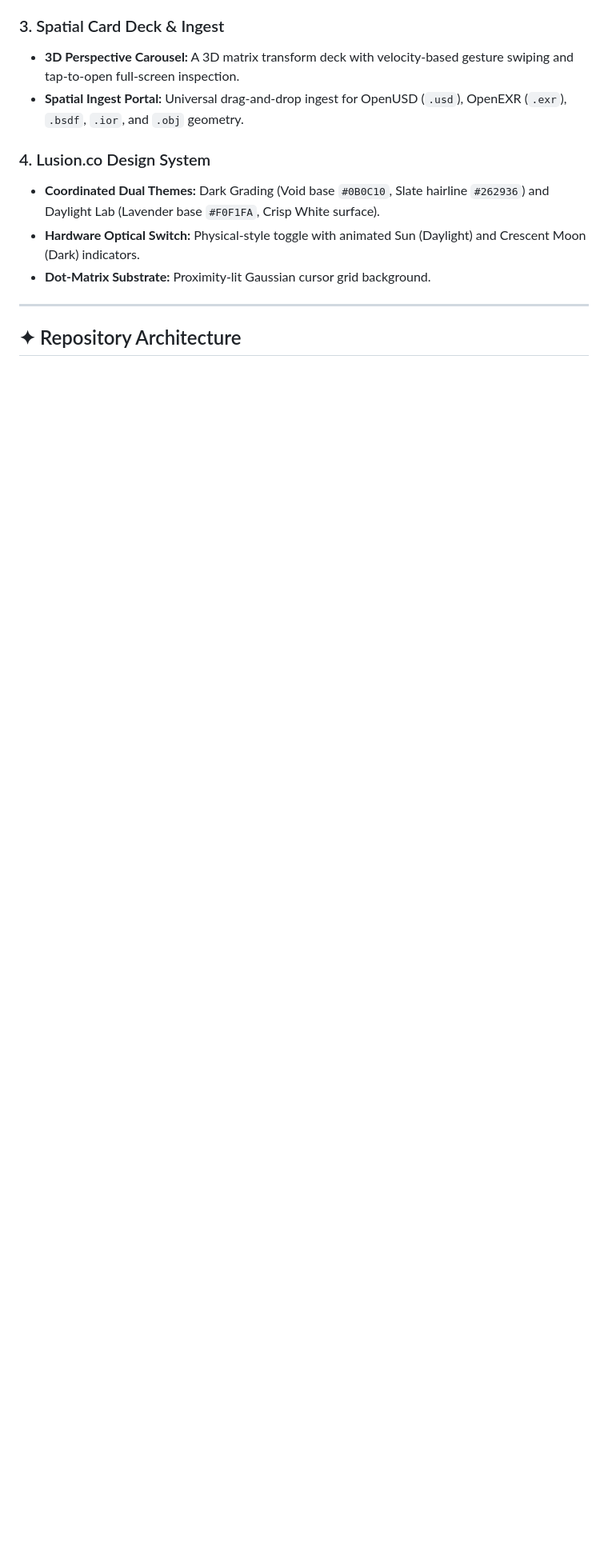
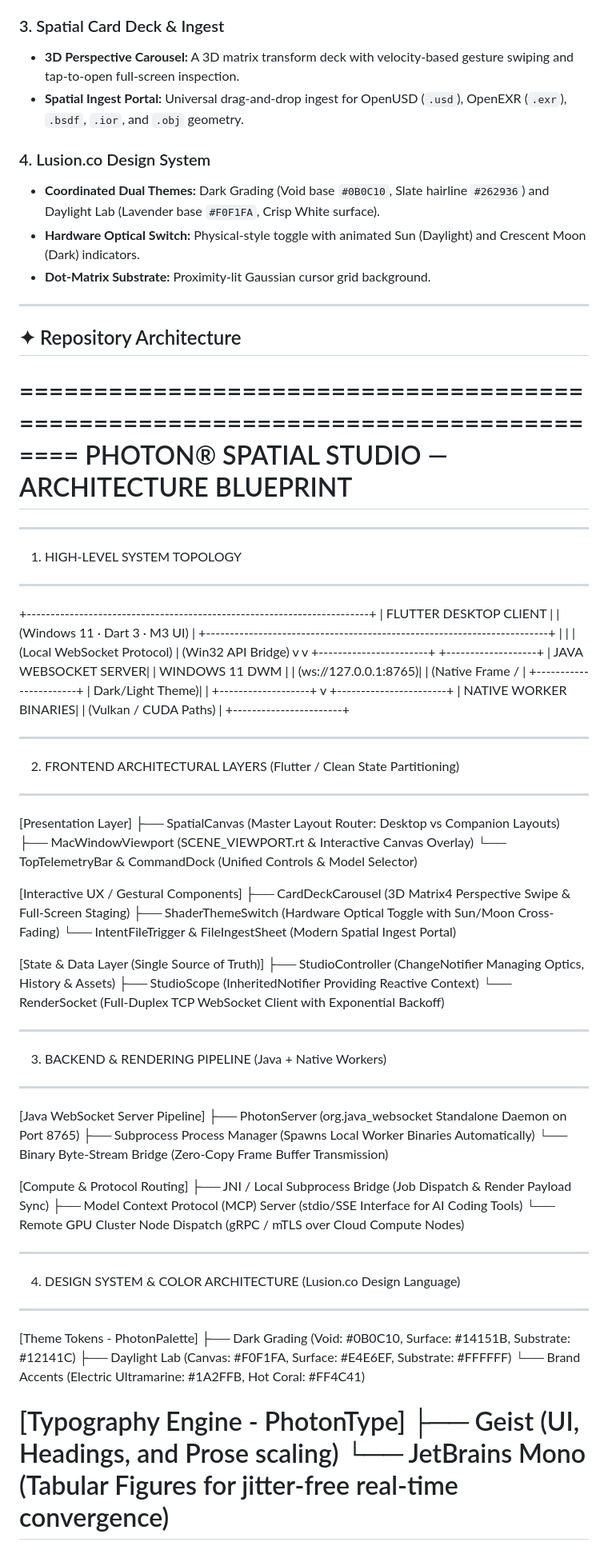
Before and after one commit to mfarazcodes/photon, a Markdown page: README.md, the part around the change. Shown at 80% size. Rendered like a GitHub page; blank space fills up the shorter version.

```diff
--- a/README.md
+++ b/README.md
@@ -52,3 +52,73 @@ Built with an interface inspired by the **Lusion.co** design system, PHOTON pair
 ---
 
 ## ✦ Repository Architecture
+
+
+================================================================================
+                    PHOTON® SPATIAL STUDIO — ARCHITECTURE BLUEPRINT
+================================================================================
+
+--------------------------------------------------------------------------------
+1. HIGH-LEVEL SYSTEM TOPOLOGY
+--------------------------------------------------------------------------------
+   +------------------------------------------------------------------------+
+   |                        FLUTTER DESKTOP CLIENT                          |
+   |                     (Windows 11 · Dart 3 · M3 UI)                      |
+   +------------------------------------------------------------------------+
+        |                                                        |
+        | (Local WebSocket Protocol)                             | (Win32 API Bridge)
+        v                                                        v
+   +-----------------------+                            +-------------------+
+   |  JAVA WEBSOCKET SERVER|                            | WINDOWS 11 DWM    |
+   |  (ws://127.0.0.1:8765)|                            | (Native Frame /   |
+   +-----------------------+                            |  Dark/Light Theme)|
+        |                                               +-------------------+
+        v
+   +-----------------------+
+   | NATIVE WORKER BINARIES|
+   | (Vulkan / CUDA Paths) |
+   +-----------------------+
+
+--------------------------------------------------------------------------------
+2. FRONTEND ARCHITECTURAL LAYERS (Flutter / Clean State Partitioning)
+--------------------------------------------------------------------------------
+   [Presentation Layer]
+      ├── SpatialCanvas (Master Layout Router: Desktop vs Companion Layouts)
+      ├── MacWindowViewport (SCENE_VIEWPORT.rt & Interactive Canvas Overlay)
+      └── TopTelemetryBar & CommandDock (Unified Controls & Model Selector)
+
+   [Interactive UX / Gestural Components]
+      ├── CardDeckCarousel (3D Matrix4 Perspective Swipe & Full-Screen Staging)
+      ├── ShaderThemeSwitch (Hardware Optical Toggle with Sun/Moon Cross-Fading)
+      └── IntentFileTrigger & FileIngestSheet (Modern Spatial Ingest Portal)
+
+   [State & Data Layer (Single Source of Truth)]
+      ├── StudioController (ChangeNotifier Managing Optics, History & Assets)
+      ├── StudioScope (InheritedNotifier Providing Reactive Context)
+      └── RenderSocket (Full-Duplex TCP WebSocket Client with Exponential Backoff)
+
+--------------------------------------------------------------------------------
+3. BACKEND & RENDERING PIPELINE (Java + Native Workers)
+--------------------------------------------------------------------------------
+   [Java WebSocket Server Pipeline]
+      ├── PhotonServer (org.java_websocket Standalone Daemon on Port 8765)
+      ├── Subprocess Process Manager (Spawns Local Worker Binaries Automatically)
+      └── Binary Byte-Stream Bridge (Zero-Copy Frame Buffer Transmission)
+
+   [Compute & Protocol Routing]
+      ├── JNI / Local Subprocess Bridge (Job Dispatch & Render Payload Sync)
+      ├── Model Context Protocol (MCP) Server (stdio/SSE Interface for AI Coding Tools)
+      └── Remote GPU Cluster Node Dispatch (gRPC / mTLS over Cloud Compute Nodes)
+
+--------------------------------------------------------------------------------
+4. DESIGN SYSTEM & COLOR ARCHITECTURE (Lusion.co Design Language)
+--------------------------------------------------------------------------------
+   [Theme Tokens - PhotonPalette]
+      ├── Dark Grading (Void: #0B0C10, Surface: #14151B, Substrate: #12141C)
+      ├── Daylight Lab (Canvas: #F0F1FA, Surface: #E4E6EF, Substrate: #FFFFFF)
+      └── Brand Accents (Electric Ultramarine: #1A2FFB, Hot Coral: #FF4C41)
+
+   [Typography Engine - PhotonType]
+      ├── Geist (UI, Headings, and Prose scaling)
+      └── JetBrains Mono (Tabular Figures for jitter-free real-time convergence)
+================================================================================
```
